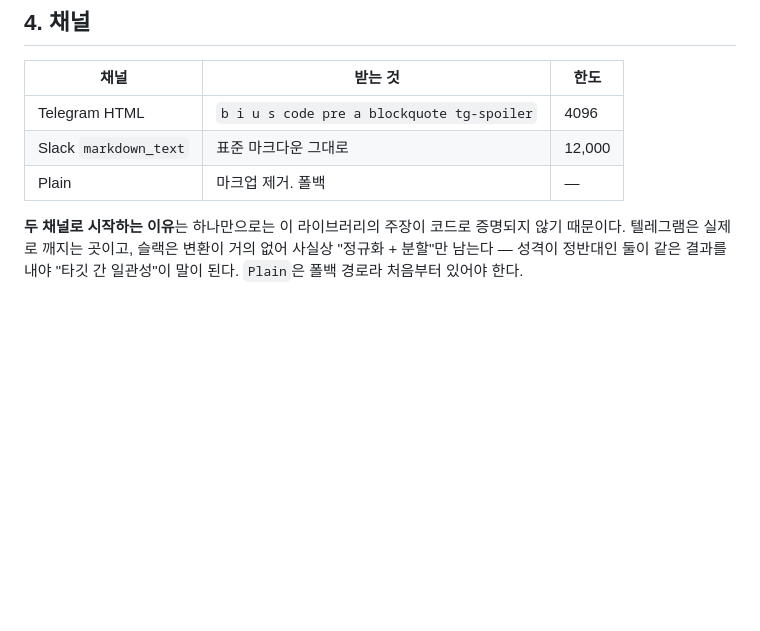
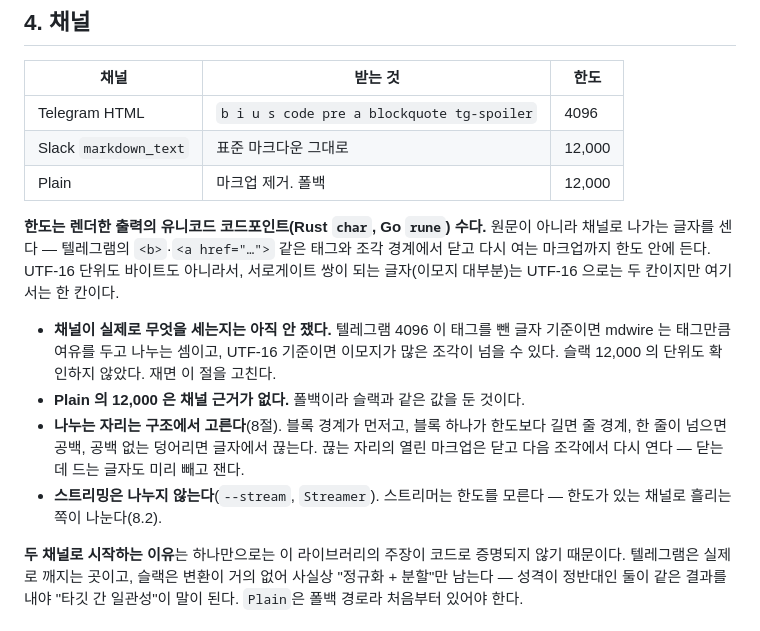
Before and after one commit to minjun0219/mdwire, a Markdown page: SPEC.md, the part around the change. Drawn GitHub-style; blank space fills up the shorter version.

Commit message:
docs(spec): 채널 한도가 무엇을 세는지 적는다
SPEC 4절 표에는 한도가 숫자로만 있었다. 렌더한 출력의 코드포인트 수라는 것(태그와
닫고 다시 여는 마크업 포함, UTF-16·바이트 아님), 채널 쪽 단위는 아직 안 쟀다는 것,
나누는 자리의 순서, 스트리밍은 나누지 않는다는 것을 적는다. Plain 한도가 표에는
"—" 였지만 코드는 12,000 이라 맞춘다.

Closes #34

Co-Authored-By: Claude Opus 5.5 <noreply@anthropic.com>

```diff
--- a/SPEC.md
+++ b/SPEC.md
@@ -43,7 +43,22 @@ mdwire/
 |---|---|---|
 | Telegram HTML | `b i u s code pre a blockquote tg-spoiler` | 4096 |
 | Slack `markdown_text` | 표준 마크다운 그대로 | 12,000 |
-| Plain | 마크업 제거. 폴백 | — |
+| Plain | 마크업 제거. 폴백 | 12,000 |
+
+**한도는 렌더한 출력의 유니코드 코드포인트(Rust `char`, Go `rune`) 수다.** 원문이 아니라
+채널로 나가는 글자를 센다 — 텔레그램의 `<b>`·`<a href="…">` 같은 태그와 조각 경계에서 닫고
+다시 여는 마크업까지 한도 안에 든다. UTF-16 단위도 바이트도 아니라서, 서로게이트 쌍이 되는
+글자(이모지 대부분)는 UTF-16 으로는 두 칸이지만 여기서는 한 칸이다.
+
+- **채널이 실제로 무엇을 세는지는 아직 안 쟀다.** 텔레그램 4096 이 태그를 뺀 글자 기준이면
+  mdwire 는 태그만큼 여유를 두고 나누는 셈이고, UTF-16 기준이면 이모지가 많은 조각이 넘을 수
+  있다. 슬랙 12,000 의 단위도 확인하지 않았다. 재면 이 절을 고친다.
+- **Plain 의 12,000 은 채널 근거가 없다.** 폴백이라 슬랙과 같은 값을 둔 것이다.
+- **나누는 자리는 구조에서 고른다**(8절). 블록 경계가 먼저고, 블록 하나가 한도보다 길면
+  줄 경계, 한 줄이 넘으면 공백, 공백 없는 덩어리면 글자에서 끊는다. 끊는 자리의 열린
+  마크업은 닫고 다음 조각에서 다시 연다 — 닫는 데 드는 글자도 미리 빼고 잰다.
+- **스트리밍은 나누지 않는다**(`--stream`, `Streamer`). 스트리머는 한도를 모른다 — 한도가
+  있는 채널로 흘리는 쪽이 나눈다(8.2).
 
 **두 채널로 시작하는 이유**는 하나만으로는 이 라이브러리의 주장이 코드로 증명되지 않기
 때문이다. 텔레그램은 실제로 깨지는 곳이고, 슬랙은 변환이 거의 없어 사실상 "정규화 + 분할"만
```
